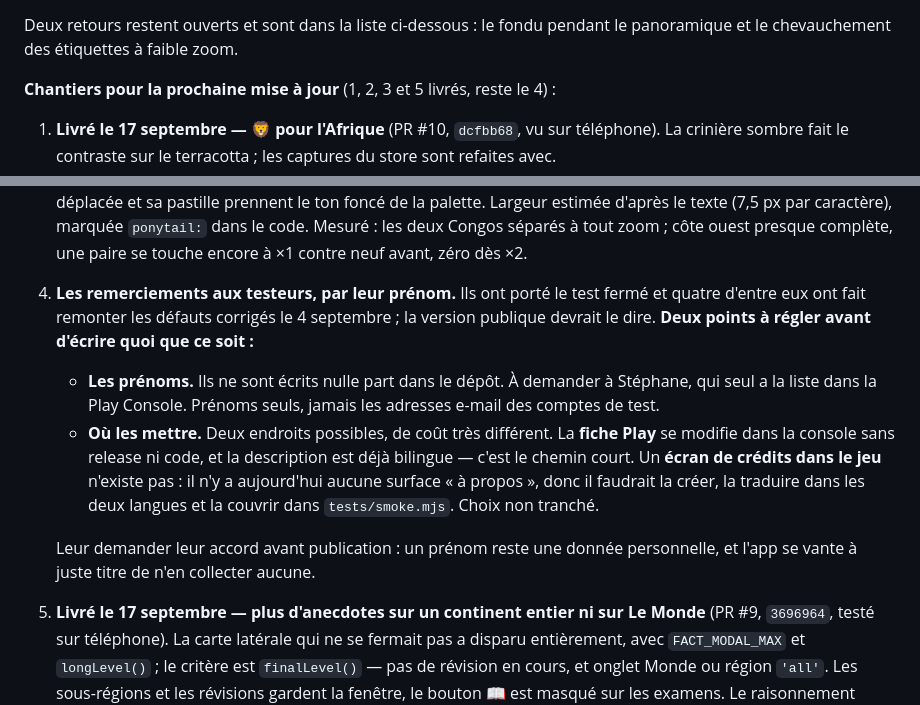
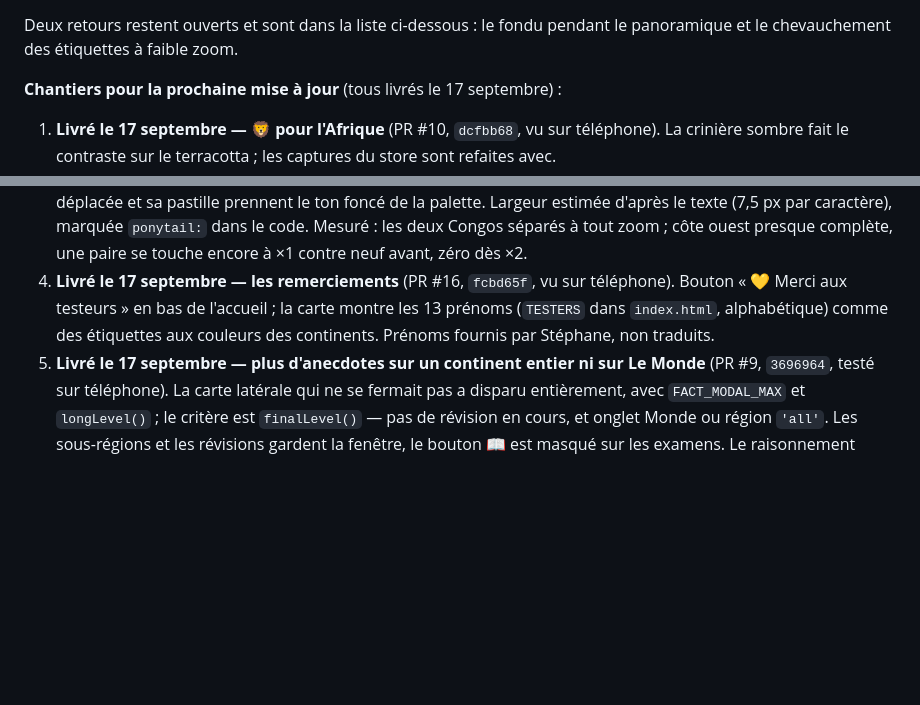
Before and after one commit to krbone14/world-capitals-game, a Markdown page: passation.md, 2 parts joined by grey strips. Rendered like a GitHub page; blank space fills up the shorter version.

Commit message:
Mark the thank-you as shipped
Co-Authored-By: Claude Opus 5 <noreply@anthropic.com>

```diff
--- a/passation.md
+++ b/passation.md
@@ -154,7 +154,7 @@ Les quatre retours du test fermé et leurs corrections, tous livrés avant le
 Deux retours restent ouverts et sont dans la liste ci-dessous : le fondu
 pendant le panoramique et le chevauchement des étiquettes à faible zoom.
 
-**Chantiers pour la prochaine mise à jour** (1, 2, 3 et 5 livrés, reste le 4) :
+**Chantiers pour la prochaine mise à jour** (tous livrés le 17 septembre) :
 
 1. **Livré le 17 septembre — 🦁 pour l'Afrique** (PR #10, `dcfbb68`, vu sur
    téléphone). La crinière sombre fait le contraste sur le terracotta ; les
@@ -175,23 +175,11 @@ pendant le panoramique et le chevauchement des étiquettes à faible zoom.
    texte (7,5 px par caractère), marquée `ponytail:` dans le code. Mesuré : les
    deux Congos séparés à tout zoom ; côte ouest presque complète, une paire se
    touche encore à ×1 contre neuf avant, zéro dès ×2.
-4. **Les remerciements aux testeurs, par leur prénom.** Ils ont porté le test
-   fermé et quatre d'entre eux ont fait remonter les défauts corrigés le
-   4 septembre ; la version publique devrait le dire. **Deux points à régler
-   avant d'écrire quoi que ce soit :**
-   - **Les prénoms.** Ils ne sont écrits nulle part dans le dépôt. À demander à
-     Stéphane, qui seul a la liste dans la Play Console. Prénoms seuls, jamais
-     les adresses e-mail des comptes de test.
-   - **Où les mettre.** Deux endroits possibles, de coût très différent. La
-     **fiche Play** se modifie dans la console sans release ni code, et la
-     description est déjà bilingue — c'est le chemin court. Un **écran de
-     crédits dans le jeu** n'existe pas : il n'y a aujourd'hui aucune surface
-     « à propos », donc il faudrait la créer, la traduire dans les deux langues
-     et la couvrir dans `tests/smoke.mjs`. Choix non tranché.
-
-   Leur demander leur accord avant publication : un prénom reste une donnée
-   personnelle, et l'app se vante à juste titre de n'en collecter aucune.
-
+4. **Livré le 17 septembre — les remerciements** (PR #16, `fcbd65f`, vu sur
+   téléphone). Bouton « 💛 Merci aux testeurs » en bas de l'accueil ; la carte
+   montre les 13 prénoms (`TESTERS` dans `index.html`, alphabétique) comme des
+   étiquettes aux couleurs des continents. Prénoms fournis par Stéphane, non
+   traduits.
 5. **Livré le 17 septembre — plus d'anecdotes sur un continent entier ni sur
    Le Monde** (PR #9, `3696964`, testé sur téléphone). La carte latérale qui ne
    se fermait pas a disparu entièrement, avec `FACT_MODAL_MAX` et
```
